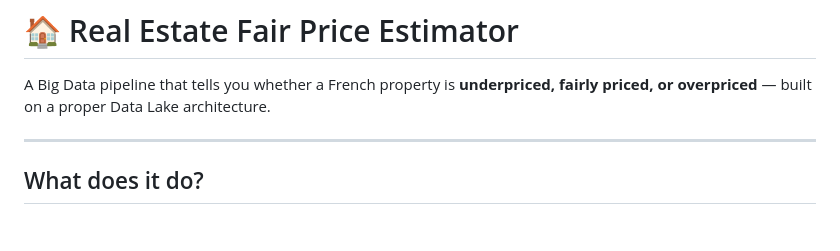
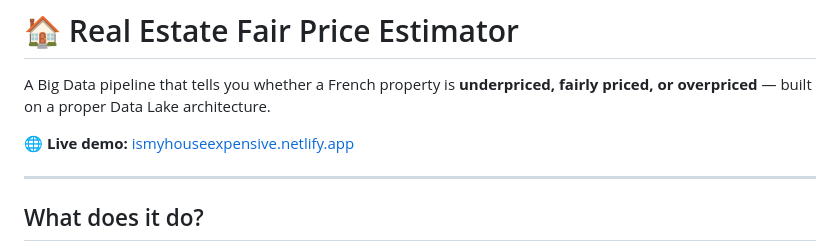
Before and after one commit to KarimMakhlas/real-estate-fair-price-estimator, a Markdown page: README.md, the part around the change. Drawn GitHub-style; blank space fills up the shorter version.

Commit message:
docs: add architecture doc and live demo URL

```diff
--- a/README.md
+++ b/README.md
@@ -1,6 +1,8 @@
 # 🏠 Real Estate Fair Price Estimator
 
 A Big Data pipeline that tells you whether a French property is **underpriced, fairly priced, or overpriced** — built on a proper Data Lake architecture.
+
+🌐 **Live demo:** [ismyhouseexpensive.netlify.app](https://ismyhouseexpensive.netlify.app)
 
 ---
 
```
Also changed, not shown: ARCHITECTURE.md (added, +182 -0 lines).
